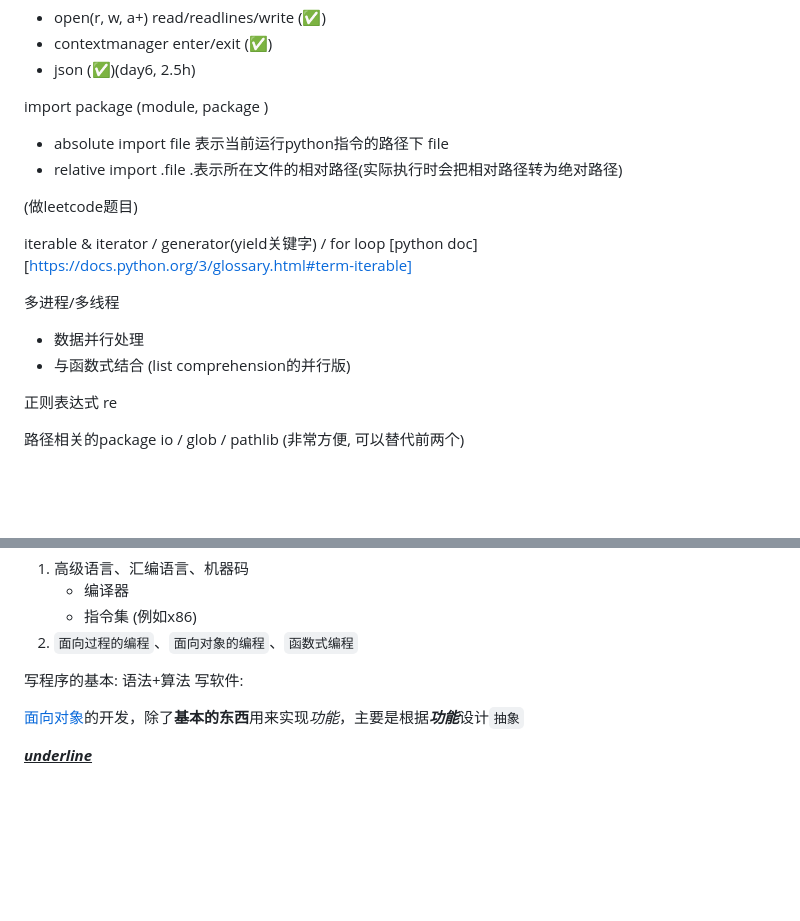
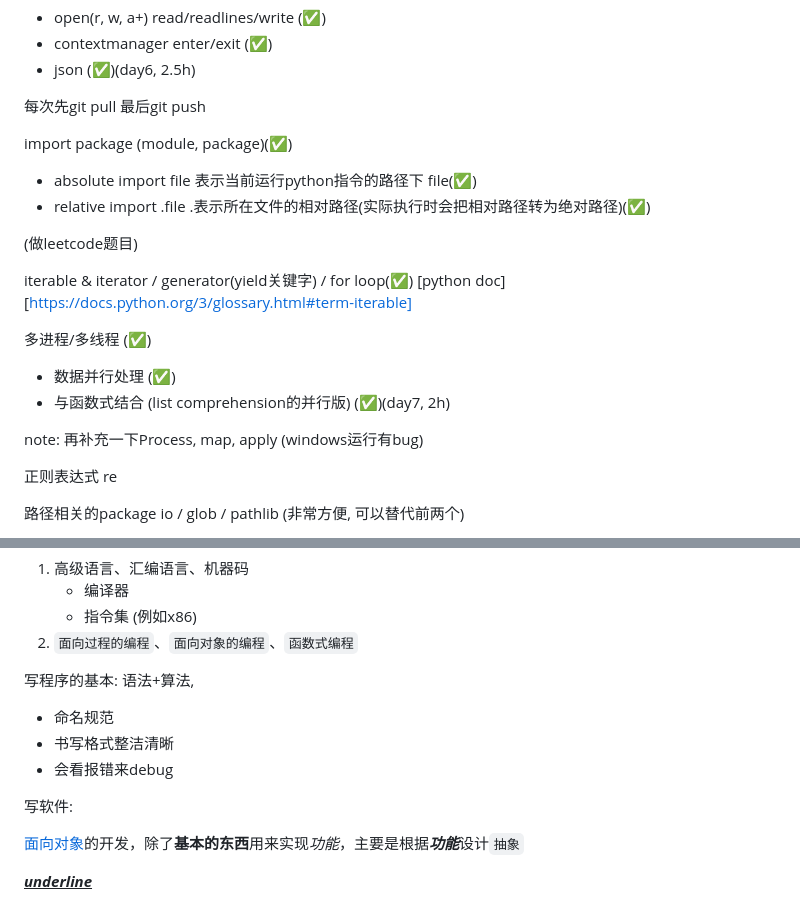
Before and after one commit to wjxts/teach_python, a Markdown page: python_tutorial_me.md, 2 parts joined by grey strips. Rendered like a GitHub page; blank space fills up the shorter version.

Commit message:
modify tutorial

````diff
--- a/python_tutorial_me.md
+++ b/python_tutorial_me.md
@@ -54,20 +54,25 @@ file io (✅)
 * contextmanager enter/exit (✅)
 * json (✅)(day6, 2.5h)
 
-import package (module, package )
-* absolute import file 表示当前运行python指令的路径下 file
-* relative import .file .表示所在文件的相对路径(实际执行时会把相对路径转为绝对路径)
+每次先git pull
+最后git push
+
+import package (module, package)(✅)
+* absolute import file 表示当前运行python指令的路径下 file(✅)
+* relative import .file .表示所在文件的相对路径(实际执行时会把相对路径转为绝对路径)(✅)
 
 
 (做leetcode题目)
 
-iterable & iterator / generator(yield关键字) / for loop
+iterable & iterator / generator(yield关键字) / for loop(✅)
 [python doc][https://docs.python.org/3/glossary.html#term-iterable]
 
 
-多进程/多线程
-* 数据并行处理
-* 与函数式结合 (list comprehension的并行版)
+多进程/多线程 (✅)
+* 数据并行处理 (✅)
+* 与函数式结合 (list comprehension的并行版) (✅)(day7, 2h)
+
+note: 再补充一下Process, map, apply (windows运行有bug)
 
 正则表达式 re
 
@@ -112,7 +117,11 @@ linux基本指令(一切靠点鼠标的操作都可以用命令行实现)
     * 指令集 (例如x86)
 2. `面向过程的编程`、``面向对象的编程``、```函数式编程```
 
-写程序的基本: 语法+算法
+写程序的基本: 语法+算法,
+* 命名规范
+* 书写格式整洁清晰
+* 会看报错来debug
+
 写软件:
 
 [面向对象][website]的开发，除了**基本的东西**用来实现*功能*，主要是根据***功能***设计`抽象`
````
